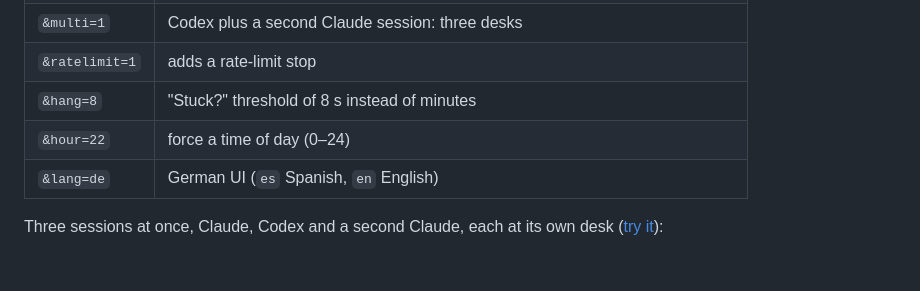
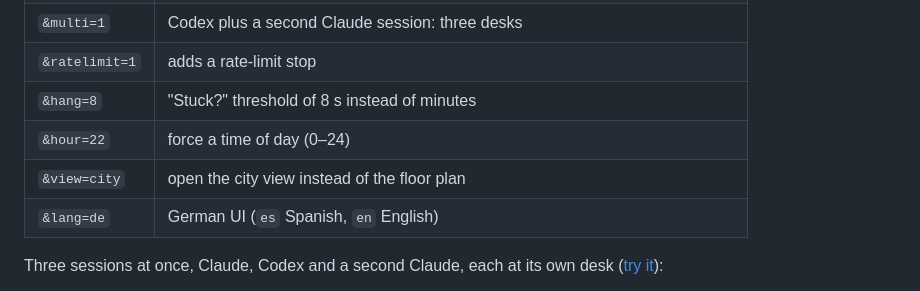
Before and after one commit to Stefan-Paun/agent-board, a Markdown page: README.md, the part around one of its changes. Rendered like a GitHub page; blank space fills up the shorter version.

```diff
--- a/README.md
+++ b/README.md
@@ -92,6 +92,7 @@ Codex only runs new hooks after you trust them: open `/hooks` in Codex once and
 | `&ratelimit=1` | adds a rate-limit stop |
 | `&hang=8` | "Stuck?" threshold of 8 s instead of minutes |
 | `&hour=22` | force a time of day (0–24) |
+| `&view=city` | open the city view instead of the floor plan |
 | `&lang=de` | German UI (`es` Spanish, `en` English) |
 
 Three sessions at once, Claude, Codex and a second Claude, each at its own desk ([try it](https://stefan-paun.github.io/agent-board/?demo=1&multi=1)):
```
Also changed, not shown: other parts of README.md (+1 -1 lines), README.de.md (+2 -1 lines).
